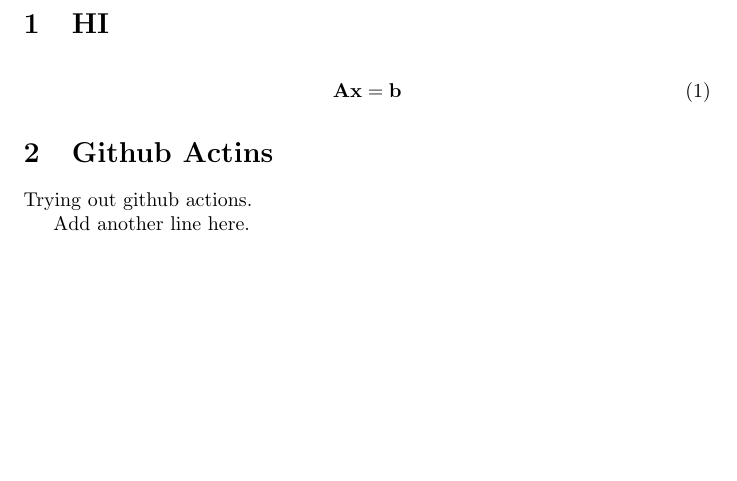
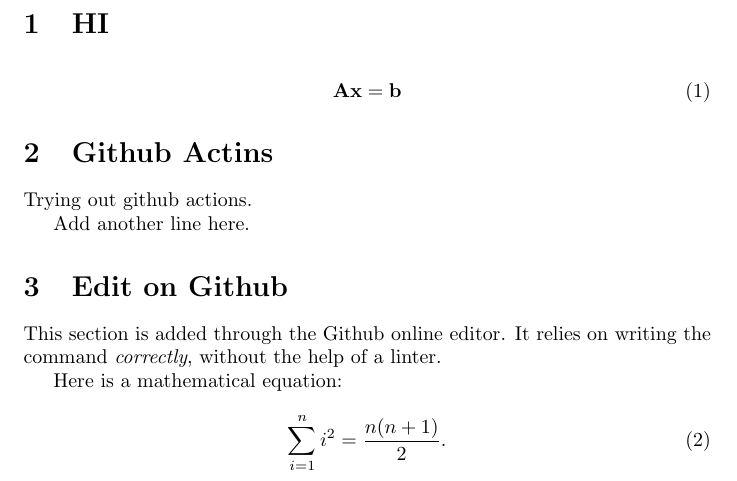
Before and after one commit to aalbaali/tex_actions_demo, a LaTeX document (main.tex): part of the page, cut so that both start at the same text, the shorter picture padded with empty space. Compiled offline with pdfLaTeX.

Commit message:
Update `main.tex` through Github
update tex file through Github editor.

```diff
--- a/main.tex
+++ b/main.tex
@@ -12,4 +12,14 @@ Trying out github actions.
 
 Add another line here.
 
+\section{Edit on Github}
+This section is added through the Github online editor.
+It relies on writing the command \emph{correctly}, without the help of a linter.
+
+Here is a mathematical equation:
+\begin{align}
+  \sum_{i=1}^{n}i^{2}
+    = \frac{n(n+1)}{2}.
+\end{align}
+
 \end{document}
```
